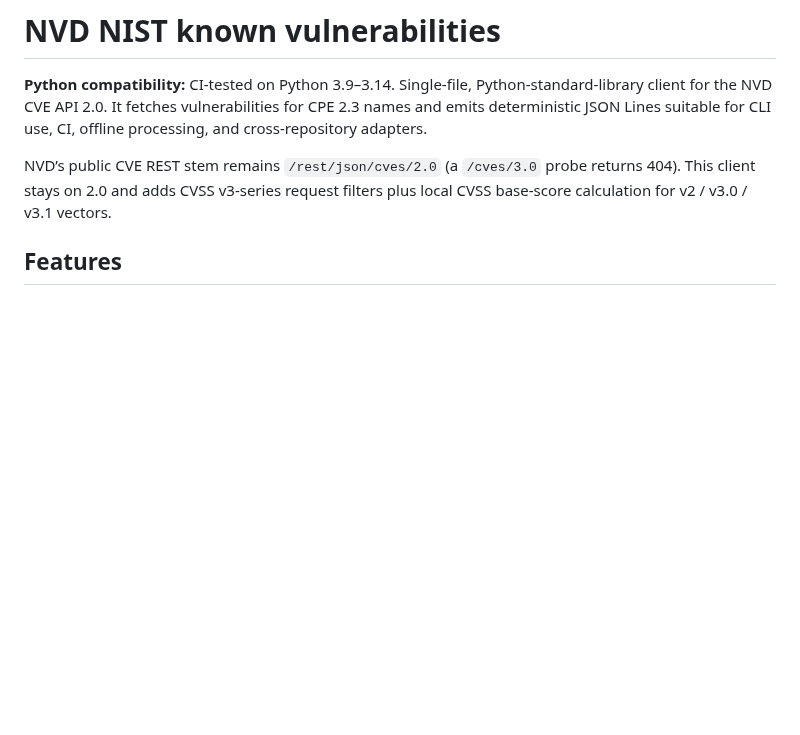
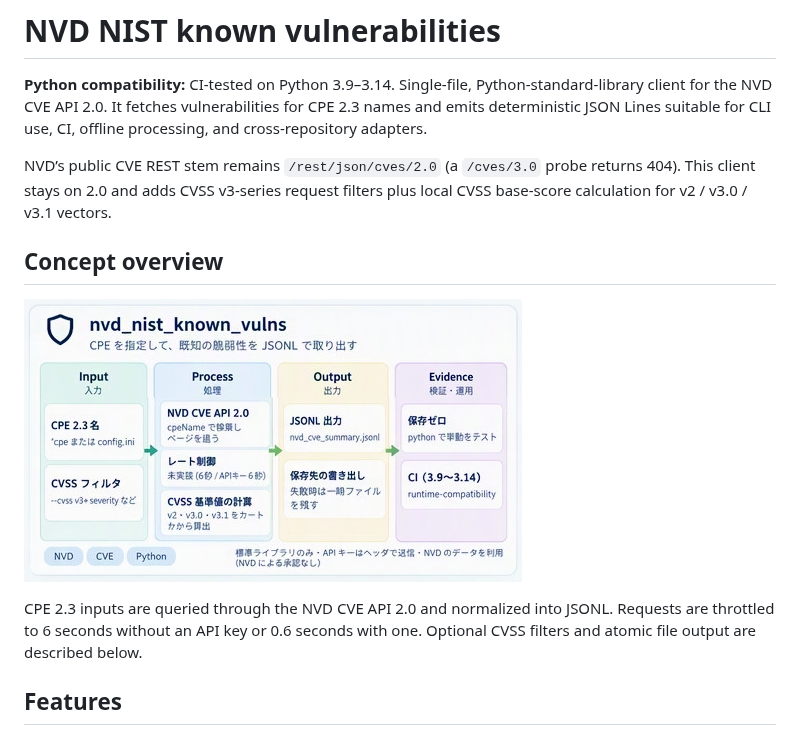
Before and after one commit to myon-bioinformatics/nvd_nist_known_vulns, a Markdown page: README.md, the part around the change. Drawn GitHub-style; pictures changed too: docs/images/nvd_nist_known_vulns-concept.png (added); blank space fills up the shorter version.

Commit message:
docs: add repository concept overview

```diff
--- a/README.md
+++ b/README.md
@@ -4,6 +4,12 @@
 Single-file, Python-standard-library client for the NVD CVE API 2.0. It fetches vulnerabilities for CPE 2.3 names and emits deterministic JSON Lines suitable for CLI use, CI, offline processing, and cross-repository adapters.
 
 NVD’s public CVE REST stem remains `/rest/json/cves/2.0` (a `/cves/3.0` probe returns 404). This client stays on 2.0 and adds CVSS v3-series request filters plus local CVSS base-score calculation for v2 / v3.0 / v3.1 vectors.
+
+## Concept overview
+
+![CPE inputs pass through NVD CVE API queries and CVSS processing to JSONL output, with offline tests and CI evidence.](docs/images/nvd_nist_known_vulns-concept.png)
+
+CPE 2.3 inputs are queried through the NVD CVE API 2.0 and normalized into JSONL. Requests are throttled to 6 seconds without an API key or 0.6 seconds with one. Optional CVSS filters and atomic file output are described below.
 
 ## Features
 
```
